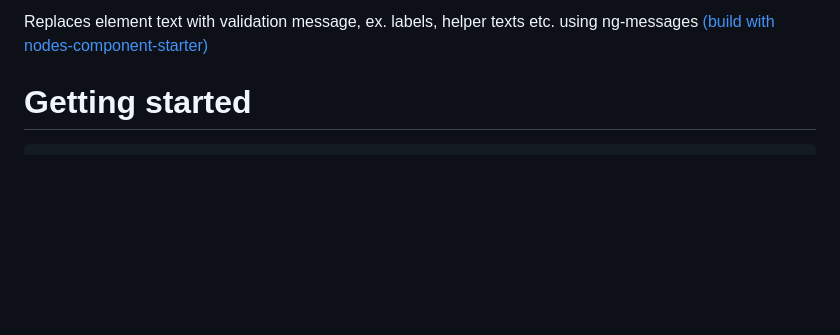
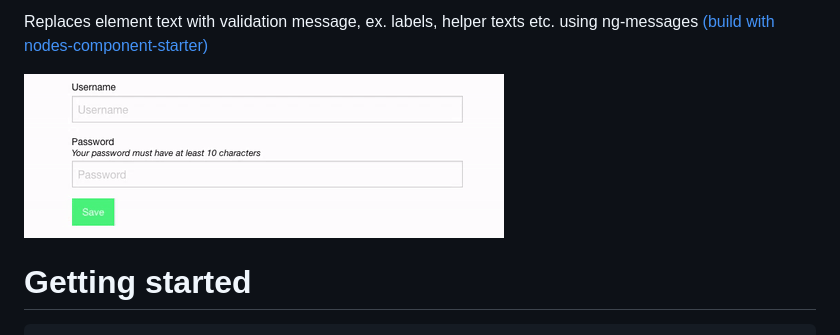
Before and after one commit to nodes-frontend/nReplaceWithValidation, a Markdown page: README.md, the part around the change printed below. Rendered like a GitHub page; pictures changed too: demo.gif (added); blank space fills up the shorter version.

Commit message:
docs(README): Added demo gif, and some space between badges

````diff
--- a/README.md
+++ b/README.md
@@ -4,5 +4,7 @@
 
 Replaces element text with validation message, ex. labels, helper texts etc. using ng-messages [(build with nodes-component-starter)](https://github.com/nodes-frontend/nodes-component-starter)
+
+![Screencapture GIF](https://raw.githubusercontent.com/nodes-frontend/nReplaceWithValidation/master/demo.gif)
 
 # Getting started
 ```bash
````
Also changed, not shown: other parts of README.md (+1 -1 lines).
